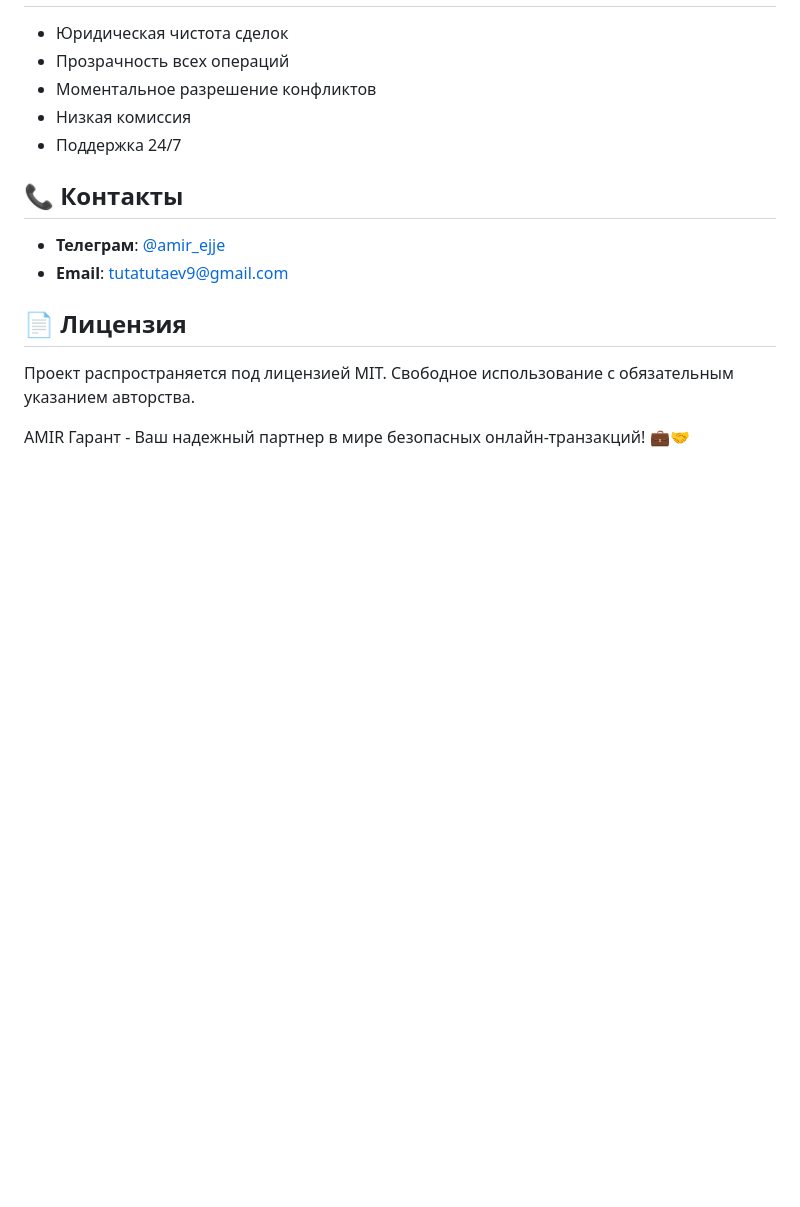
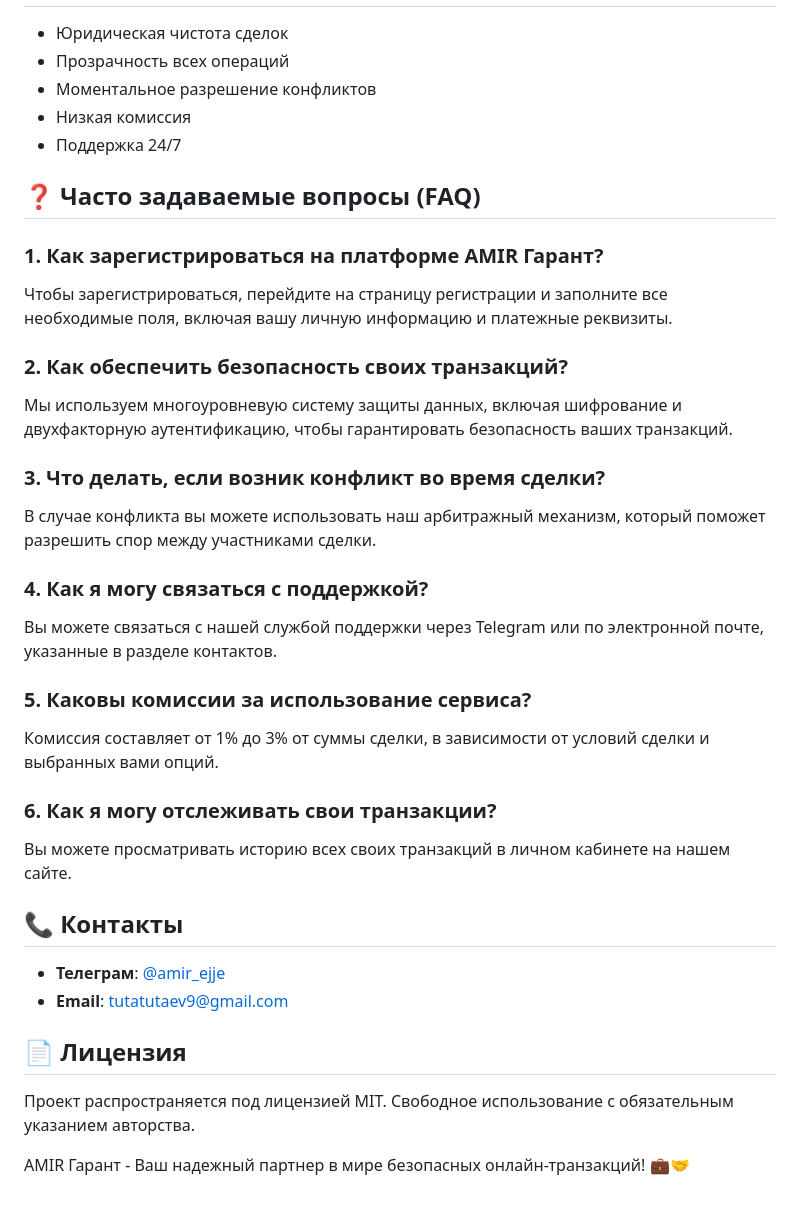
Before and after one commit to swensi17/AMIR, a Markdown page: README.md, the part around the change. GitHub-like rendering; blank space fills up the shorter version.

```diff
--- a/README.md
+++ b/README.md
@@ -65,6 +65,26 @@ amir-garant/
 - Низкая комиссия
 - Поддержка 24/7
 
+## ❓ Часто задаваемые вопросы (FAQ)
+
+### 1. Как зарегистрироваться на платформе AMIR Гарант?
+Чтобы зарегистрироваться, перейдите на страницу регистрации и заполните все необходимые поля, включая вашу личную информацию и платежные реквизиты.
+
+### 2. Как обеспечить безопасность своих транзакций?
+Мы используем многоуровневую систему защиты данных, включая шифрование и двухфакторную аутентификацию, чтобы гарантировать безопасность ваших транзакций.
+
+### 3. Что делать, если возник конфликт во время сделки?
+В случае конфликта вы можете использовать наш арбитражный механизм, который поможет разрешить спор между участниками сделки.
+
+### 4. Как я могу связаться с поддержкой?
+Вы можете связаться с нашей службой поддержки через Telegram или по электронной почте, указанные в разделе контактов.
+
+### 5. Каковы комиссии за использование сервиса?
+Комиссия составляет от 1% до 3% от суммы сделки, в зависимости от условий сделки и выбранных вами опций.
+
+### 6. Как я могу отслеживать свои транзакции?
+Вы можете просматривать историю всех своих транзакций в личном кабинете на нашем сайте.
+
 ## 📞 Контакты
 - **Телеграм**: [@amir_ejje](https://t.me/amir_ejje)
 - **Email**: tutatutaev9@gmail.com
```
